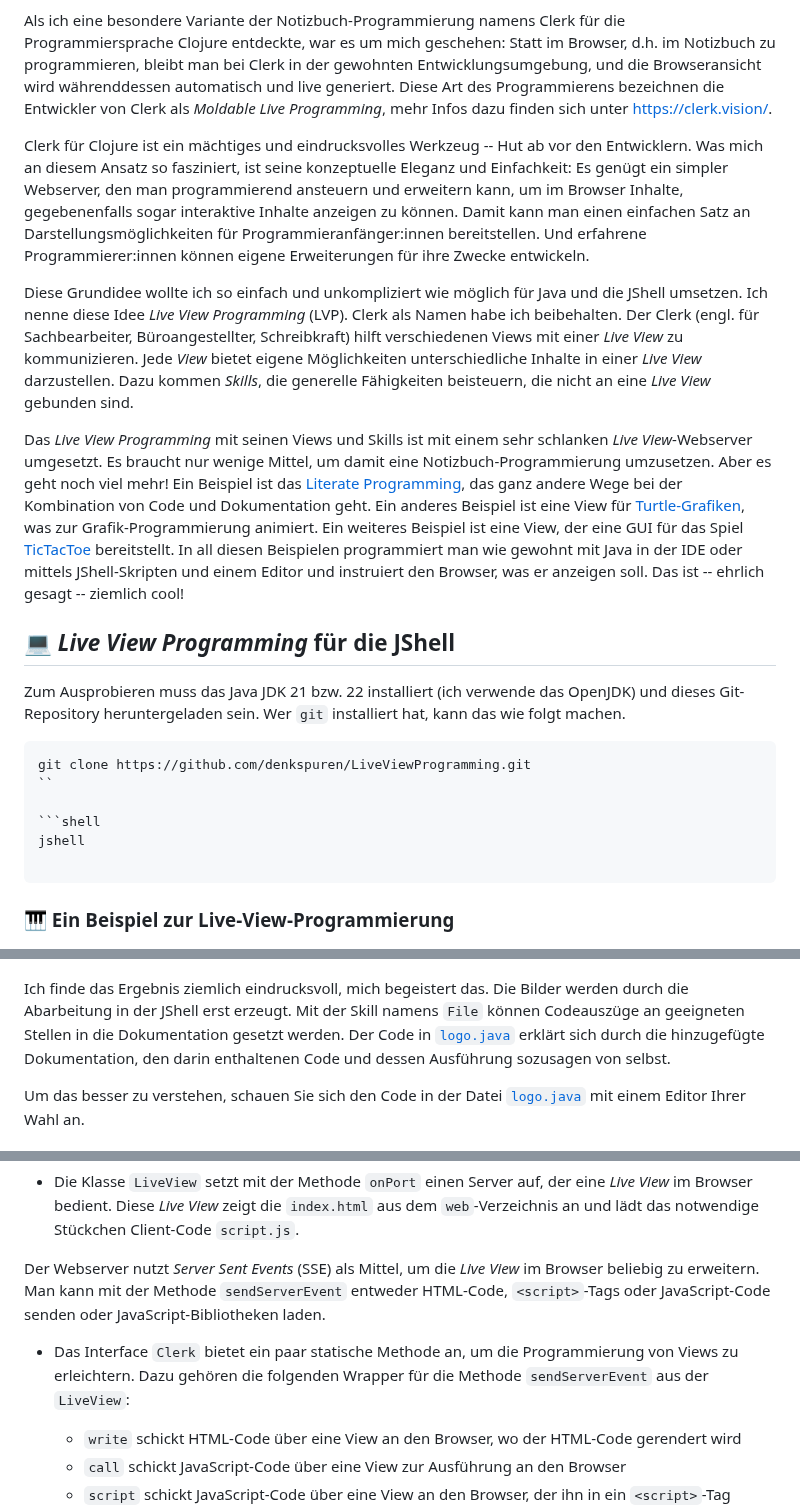
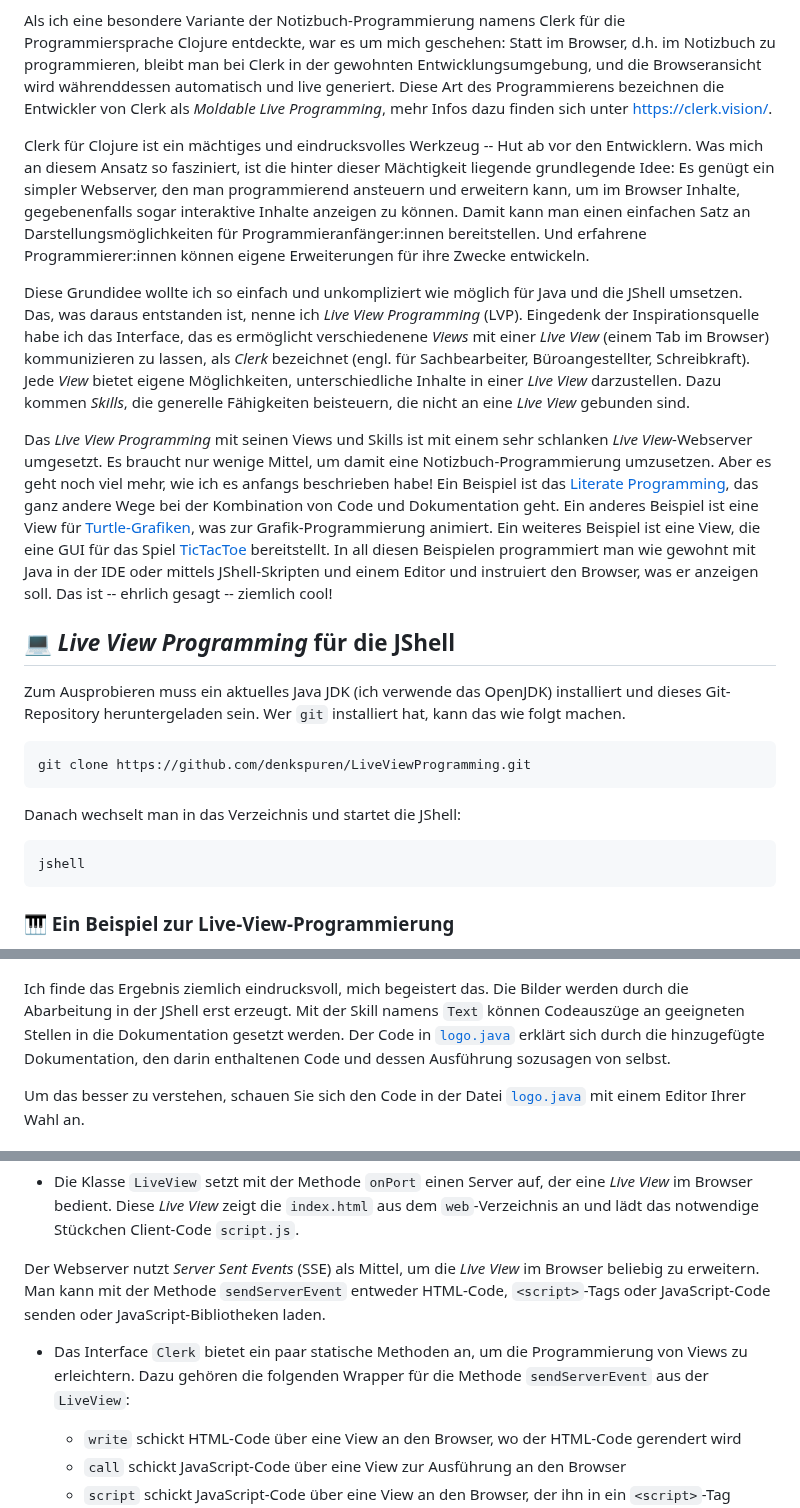
Before and after one commit to denkspuren/LiveViewProgramming, a Markdown page: README.md, 3 parts joined by grey strips. Rendered like a GitHub page.

````diff
--- a/README.md
+++ b/README.md
@@ -10,23 +28,24 @@ Wer in Python programmiert, hat meist schon von der [Notizbuch-Programmierung](h
 
 Als ich eine besondere Variante der Notizbuch-Programmierung namens Clerk für die Programmiersprache Clojure entdeckte, war es um mich geschehen: Statt im Browser, d.h. im Notizbuch zu programmieren, bleibt man bei Clerk in der gewohnten Entwicklungsumgebung, und die Browseransicht wird währenddessen automatisch und live generiert. Diese Art des Programmierens bezeichnen die Entwickler von Clerk als _Moldable Live Programming_, mehr Infos dazu finden sich unter https://clerk.vision/.
 
-Clerk für Clojure ist ein mächtiges und eindrucksvolles Werkzeug -- Hut ab vor den Entwicklern. Was mich an diesem Ansatz  so fasziniert, ist seine konzeptuelle Eleganz und Einfachkeit: Es genügt ein simpler Webserver, den man programmierend ansteuern und erweitern kann, um im Browser Inhalte, gegebenenfalls sogar interaktive Inhalte anzeigen zu können. Damit kann man einen einfachen Satz an Darstellungsmöglichkeiten für Programmieranfänger:innen bereitstellen. Und erfahrene Programmierer:innen können eigene Erweiterungen für ihre Zwecke entwickeln.
+Clerk für Clojure ist ein mächtiges und eindrucksvolles Werkzeug -- Hut ab vor den Entwicklern. Was mich an diesem Ansatz so fasziniert, ist die hinter dieser Mächtigkeit liegende grundlegende Idee: Es genügt ein simpler Webserver, den man programmierend ansteuern und erweitern kann, um im Browser Inhalte, gegebenenfalls sogar interaktive Inhalte anzeigen zu können. Damit kann man einen einfachen Satz an Darstellungsmöglichkeiten für Programmieranfänger:innen bereitstellen. Und erfahrene Programmierer:innen können eigene Erweiterungen für ihre Zwecke entwickeln.
 
-Diese Grundidee wollte ich so einfach und unkompliziert wie möglich für Java und die JShell umsetzen. Ich nenne diese Idee _Live View Programming_ (LVP). Clerk als Namen habe ich beibehalten. Der Clerk (engl. für Sachbearbeiter, Büroangestellter, Schreibkraft) hilft verschiedenen Views mit einer _Live View_ zu kommunizieren. Jede _View_ bietet eigene Möglichkeiten unterschiedliche Inhalte in einer _Live View_ darzustellen. Dazu kommen _Skills_, die generelle Fähigkeiten beisteuern, die nicht an eine _Live View_ gebunden sind.
+Diese Grundidee wollte ich so einfach und unkompliziert wie möglich für Java und die JShell umsetzen. Das, was daraus entstanden ist, nenne ich _Live View Programming_ (LVP). Eingedenk der Inspirationsquelle habe ich das Interface, das es ermöglicht verschiedenene _Views_ mit einer _Live View_ (einem Tab im Browser) kommunizieren zu lassen, als _Clerk_ bezeichnet (engl. für Sachbearbeiter, Büroangestellter, Schreibkraft). Jede _View_ bietet eigene Möglichkeiten, unterschiedliche Inhalte in einer _Live View_ darzustellen. Dazu kommen _Skills_, die generelle Fähigkeiten beisteuern, die nicht an eine _Live View_ gebunden sind.
 
-Das _Live View Programming_ mit seinen Views und Skills ist mit einem sehr schlanken _Live View_-Webserver umgesetzt. Es braucht nur wenige Mittel, um damit eine Notizbuch-Programmierung umzusetzen. Aber es geht noch viel mehr! Ein Beispiel ist das [Literate Programming](https://en.wikipedia.org/wiki/Literate_programming), das ganz andere Wege bei der Kombination von Code und Dokumentation geht. Ein anderes Beispiel ist eine View für [Turtle-Grafiken](https://de.wikipedia.org/wiki/Turtle-Grafik), was zur Grafik-Programmierung animiert. Ein weiteres Beispiel ist eine View, der eine GUI für das Spiel [TicTacToe](https://de.wikipedia.org/wiki/Tic-Tac-Toe) bereitstellt. In all diesen Beispielen programmiert man wie gewohnt mit Java in der IDE oder mittels JShell-Skripten und einem Editor und instruiert den Browser, was er anzeigen soll. Das ist -- ehrlich gesagt -- ziemlich cool!
+Das _Live View Programming_ mit seinen Views und Skills ist mit einem sehr schlanken _Live View_-Webserver umgesetzt. Es braucht nur wenige Mittel, um damit eine Notizbuch-Programmierung umzusetzen. Aber es geht noch viel mehr, wie ich es anfangs beschrieben habe! Ein Beispiel ist das [Literate Programming](https://en.wikipedia.org/wiki/Literate_programming), das ganz andere Wege bei der Kombination von Code und Dokumentation geht. Ein anderes Beispiel ist eine View für [Turtle-Grafiken](https://de.wikipedia.org/wiki/Turtle-Grafik), was zur Grafik-Programmierung animiert. Ein weiteres Beispiel ist eine View, die eine GUI für das Spiel [TicTacToe](https://de.wikipedia.org/wiki/Tic-Tac-Toe) bereitstellt. In all diesen Beispielen programmiert man wie gewohnt mit Java in der IDE oder mittels JShell-Skripten und einem Editor und instruiert den Browser, was er anzeigen soll. Das ist -- ehrlich gesagt -- ziemlich cool!
 
 ## 💻 _Live View Programming_ für die JShell
 
-Zum Ausprobieren muss das Java JDK 21 bzw. 22 installiert (ich verwende das OpenJDK) und dieses Git-Repository heruntergeladen sein. Wer `git` installiert hat, kann das wie folgt machen.
+Zum Ausprobieren muss ein aktuelles Java JDK (ich verwende das OpenJDK) installiert und dieses Git-Repository heruntergeladen sein. Wer `git` installiert hat, kann das wie folgt machen.
 
-```shell
+```
 git clone https://github.com/denkspuren/LiveViewProgramming.git
-``
+```
 
-```shell
+Danach wechselt man in das Verzeichnis und startet die JShell:
+
+```
 jshell
-
 ```
 <!-- Zudem aktiviert `-R-ea` die Berücksichtigung von `assert`-Anweisungen. -->
 
@@ -107,7 +126,7 @@ Im Browser sieht das Ergebnis so aus (Sie sehen hier nur einen Teil der Seite):
 
 ![Das Ergebnis von `logo.java`](/README.TurtleProgramming.png)
 
-Ich finde das Ergebnis ziemlich eindrucksvoll, mich begeistert das. Die Bilder werden durch die Abarbeitung in der JShell erst erzeugt. Mit der Skill namens `File` können Codeauszüge an geeigneten Stellen in die Dokumentation gesetzt werden. Der Code in [`logo.java`](/logo.java) erklärt sich durch die hinzugefügte Dokumentation, den darin enthaltenen Code und dessen Ausführung sozusagen von selbst.
+Ich finde das Ergebnis ziemlich eindrucksvoll, mich begeistert das. Die Bilder werden durch die Abarbeitung in der JShell erst erzeugt. Mit der Skill namens `Text` können Codeauszüge an geeigneten Stellen in die Dokumentation gesetzt werden. Der Code in [`logo.java`](/logo.java) erklärt sich durch die hinzugefügte Dokumentation, den darin enthaltenen Code und dessen Ausführung sozusagen von selbst.
 
 Um das besser zu verstehen, schauen Sie sich den Code in der Datei [`logo.java`](/logo.java) mit einem Editor Ihrer Wahl an.
 
@@ -121,7 +140,7 @@ Wenn Sie sich die Datei [`lvp.java`](/lvp.java) anschauen, werden Sie feststelle
 
 Der Webserver nutzt _Server Sent Events_ (SSE) als Mittel, um die _Live View_ im Browser beliebig zu erweitern. Man kann mit der Methode `sendServerEvent` entweder HTML-Code, `<script>`-Tags oder JavaScript-Code senden oder JavaScript-Bibliotheken laden.
 
-* Das Interface `Clerk` bietet ein paar statische Methode an, um die Programmierung von Views zu erleichtern. Dazu gehören die folgenden Wrapper für die Methode `sendServerEvent` aus der `LiveView`:
+* Das Interface `Clerk` bietet ein paar statische Methoden an, um die Programmierung von Views zu erleichtern. Dazu gehören die folgenden Wrapper für die Methode `sendServerEvent` aus der `LiveView`:
 
     - `write` schickt HTML-Code über eine View an den Browser, wo der HTML-Code gerendert wird
     - `call` schickt JavaScript-Code über eine View zur Ausführung an den Browser
````
Also changed, not shown: other parts of README.md (+33 -19 lines).
